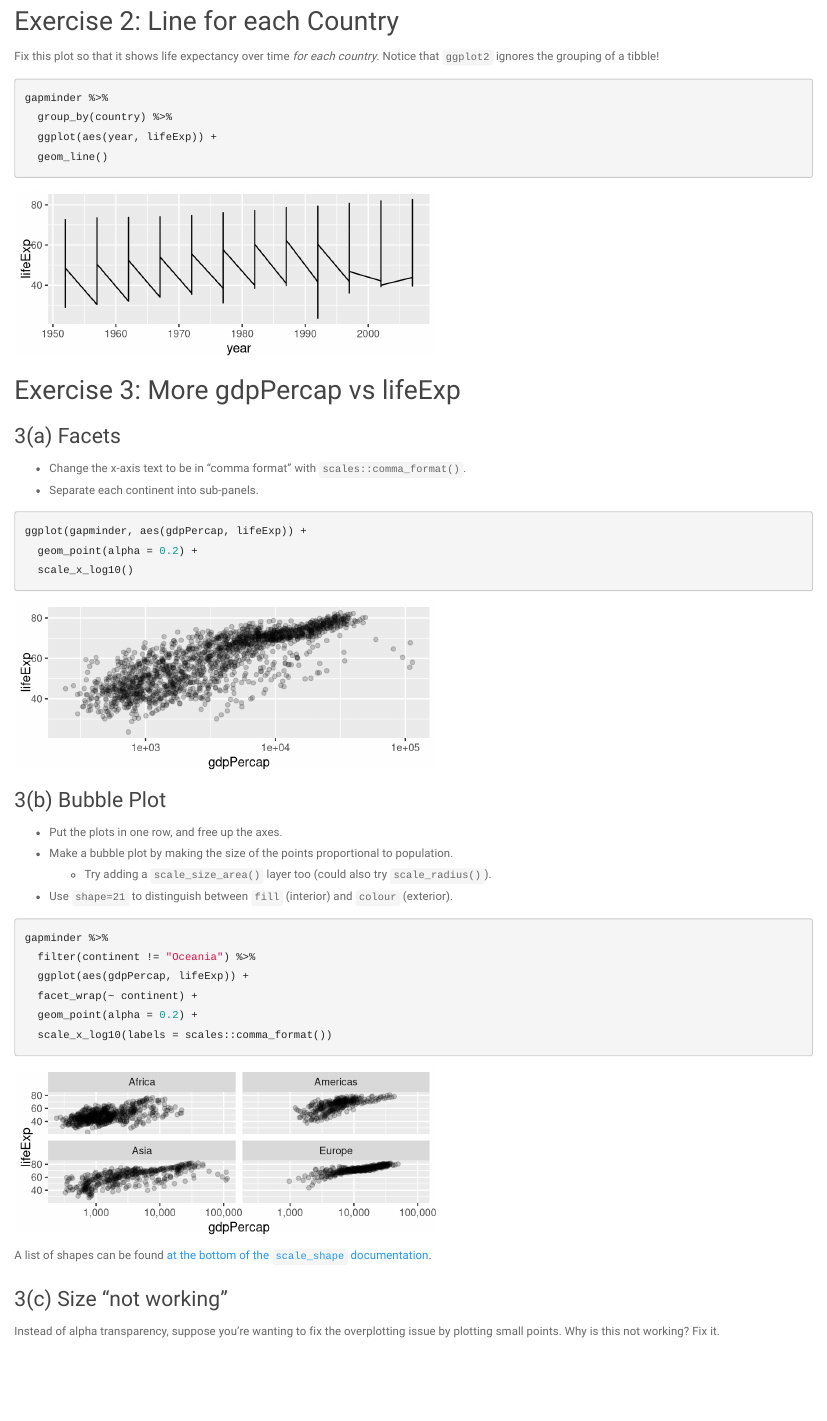
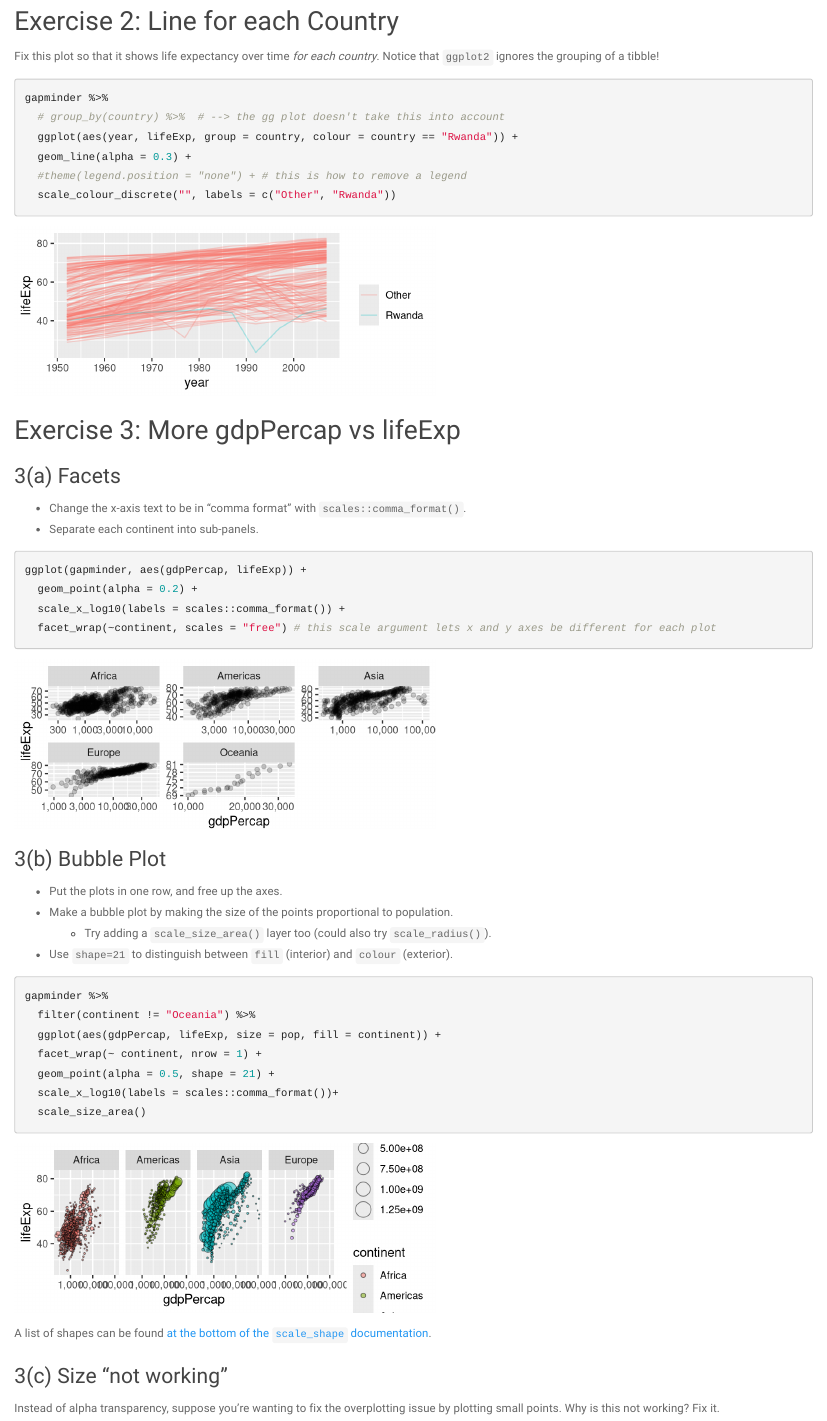
Before and after one commit to evelynjulia/STAT545-participation, an R Markdown document (week4/cm8_eve.Rmd): the page in a window 1100 px wide, from 880 px down. Rendered offline with R 4.5, knitr and Pandoc, with nearby package versions; code that draws random numbers runs with fixed seeds of ours; the gapminder table comes from the copy in Python's plotly package.

Commit message:
end of class

````diff
--- a/week4/cm8_eve.Rmd
+++ b/week4/cm8_eve.Rmd
@@ -49,9 +49,11 @@ Fix this plot so that it shows life expectancy over time _for each country_. Not
 
 ```{r, fig.width = 5, fig.height = 2}
 gapminder %>%
-  group_by(country) %>%
-  ggplot(aes(year, lifeExp)) +
-  geom_line()
+  # group_by(country) %>%  # --> the gg plot doesn't take this into account
+  ggplot(aes(year, lifeExp, group = country, colour = country == "Rwanda")) +
+  geom_line(alpha = 0.3) +
+  #theme(legend.position = "none") + # this is how to remove a legend
+  scale_colour_discrete("", labels = c("Other", "Rwanda"))
 ```
 
 
@@ -65,7 +67,8 @@ gapminder %>%
 ```{r, fig.width = 5, fig.height = 2}
 ggplot(gapminder, aes(gdpPercap, lifeExp)) +
   geom_point(alpha = 0.2) +
-  scale_x_log10()
+  scale_x_log10(labels = scales::comma_format()) +
+  facet_wrap(~continent, scales = "free") # this scale argument lets x and y axes be different for each plot
 ```
 
 ### 3(b) Bubble Plot
@@ -78,10 +81,11 @@ ggplot(gapminder, aes(gdpPercap, lifeExp)) +
 ```{r, fig.width = 5, fig.height = 2}
 gapminder %>%
   filter(continent != "Oceania") %>%
-  ggplot(aes(gdpPercap, lifeExp)) +
-  facet_wrap(~ continent) +
-  geom_point(alpha = 0.2) +
-  scale_x_log10(labels = scales::comma_format())
+  ggplot(aes(gdpPercap, lifeExp, size = pop, fill = continent)) +
+  facet_wrap(~ continent, nrow = 1) +
+  geom_point(alpha = 0.5, shape = 21) +
+  scale_x_log10(labels = scales::comma_format())+
+  scale_size_area()
 ```
 
 A list of shapes can be found [at the bottom of the `scale_shape` documentation](https://ggplot2.tidyverse.org/reference/scale_shape.html).
````
Also changed, not shown: week4/cm8_eve.html (added).
